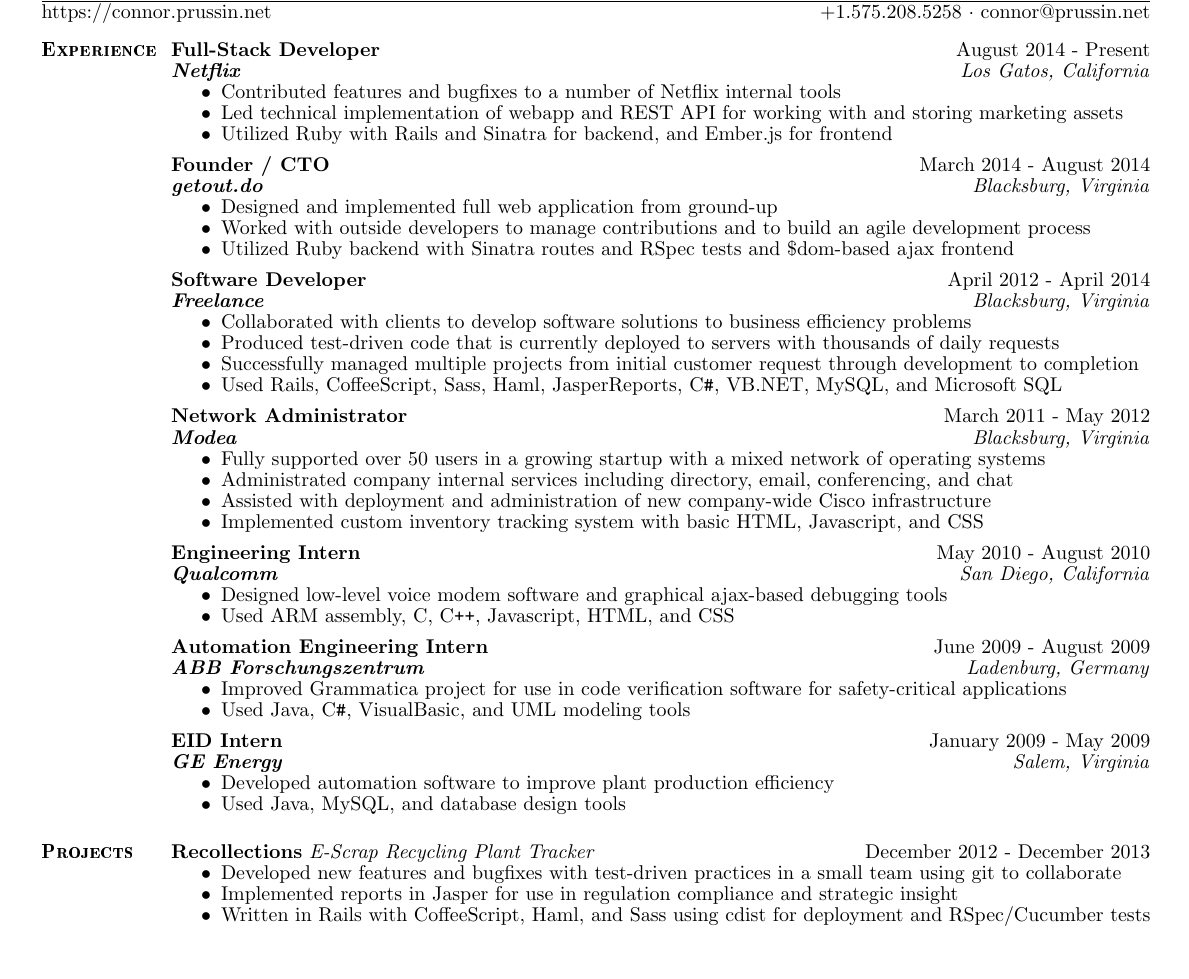
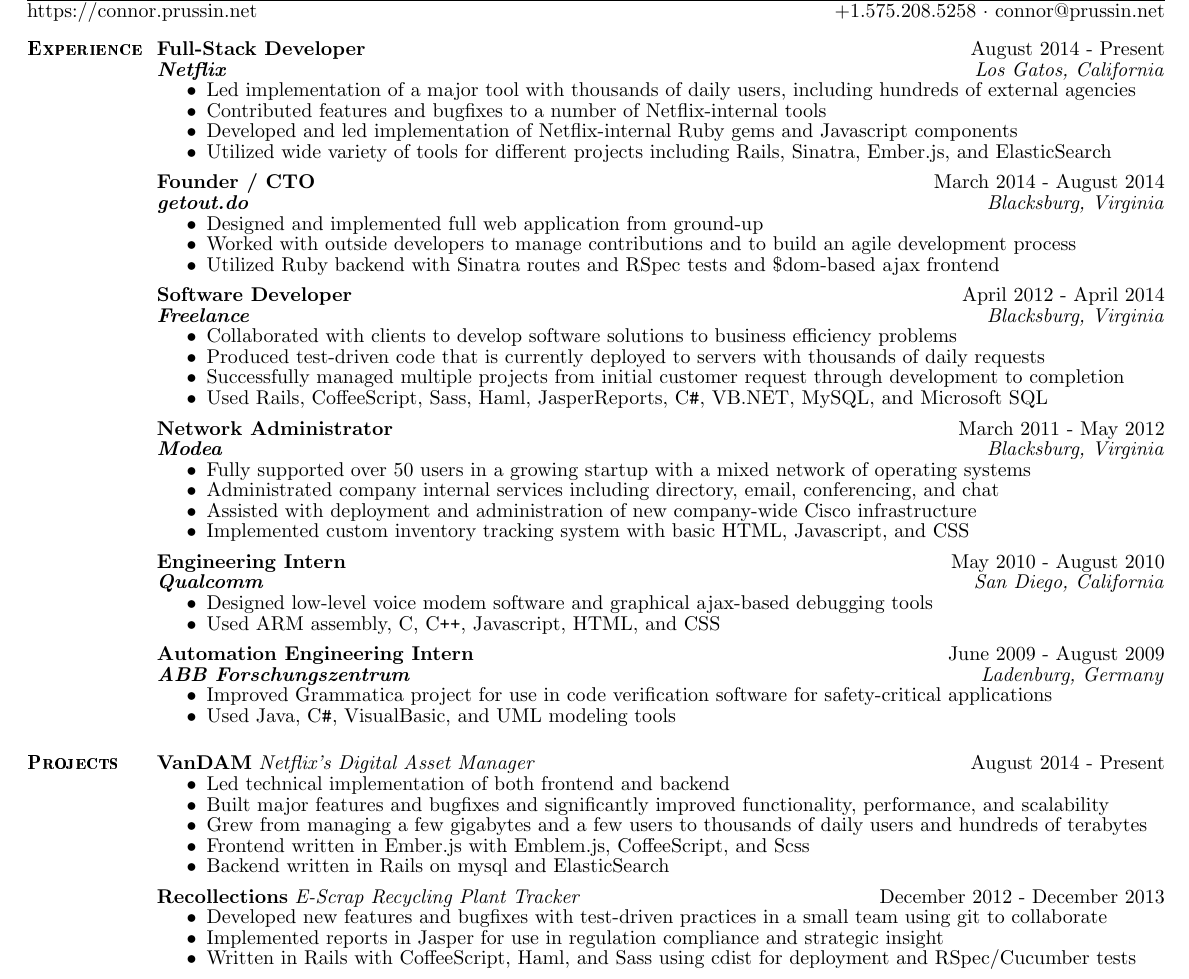
Before and after one commit to cprussin/resume, a LaTeX CV (resume.tex, which reads resume.cls): part of the page, cut so that both start at the same text. Compiled offline with pdfLaTeX.

Commit message:
Add VanDAM and remove GE

```diff
--- a/resume.cls
+++ b/resume.cls
@@ -3,7 +3,7 @@
 \ProvidesClass{resume}[2014/01/01 v1 Resume class]
 \PassOptionsToClass{11pt,12pt}{article}
 \LoadClassWithOptions{article}
-\usepackage[margin=.4in]{geometry}
+\usepackage[margin=.3in]{geometry}
 \usepackage{bold-extra}
 
 % Set up left margin
@@ -13,7 +13,7 @@
 \advance\textwidth-\sectionwidth
 
 % Tighten page up
-\linespread{.88}
+\linespread{.86}
 \parindent=0pt
 \parskip=0pt
 \topsep=0pt
--- a/resume.tex
+++ b/resume.tex
@@ -8,12 +8,14 @@
 		\begin{experience}{Full-Stack Developer}{Netflix}
 		                  {August 2014 - Present}
 		                  {Los Gatos, California}
-			\item Contributed features and bugfixes to a number of Netflix internal
+			\item Led implementation of a major tool with thousands of daily users,
+			      including hundreds of external agencies
+			\item Contributed features and bugfixes to a number of Netflix-internal
 			      tools
-			\item Led technical implementation of webapp and REST API for working with
-			      and storing marketing assets
-			\item Utilized Ruby with Rails and Sinatra for backend, and Ember.js for
-				    frontend
+			\item Developed and led implementation of Netflix-internal Ruby gems and
+			      Javascript components
+			\item Utilized wide variety of tools for different projects including
+			      Rails, Sinatra, Ember.js, and ElasticSearch
 		\end{experience}
 
 		\begin{experience}{Founder / CTO}{getout.do}
@@ -67,17 +69,21 @@
 			      for safety-critical applications
 			\item Used Java, C\texttt{\#}, VisualBasic, and UML modeling tools
 		\end{experience}
-
-		\begin{experience}{EID Intern}{GE Energy}
-		                  {January 2009 - May 2009}
-		                  {Salem, Virginia}
-			\item Developed automation software to improve plant production
-			      efficiency
-			\item Used Java, MySQL, and database design tools
-		\end{experience}
 	\end{section}
 
 	\begin{section}{Projects}
+		\begin{project}{VanDAM}
+		               {Netflix's Digital Asset Manager}
+		               {August 2014 - Present}
+	    \item Led technical implementation of both frontend and backend
+			\item Built major features and bugfixes and significantly improved
+			      functionality, performance, and scalability
+			\item Grew from managing a few gigabytes and a few users to thousands of
+			      daily users and hundreds of terabytes
+			\item Frontend written in Ember.js with Emblem.js, CoffeeScript, and Scss
+			\item Backend written in Rails on mysql and ElasticSearch
+		\end{project}
+
 		\begin{project}{Recollections}
 		               {E-Scrap Recycling Plant Tracker}
 		               {December 2012 - December 2013}
```
